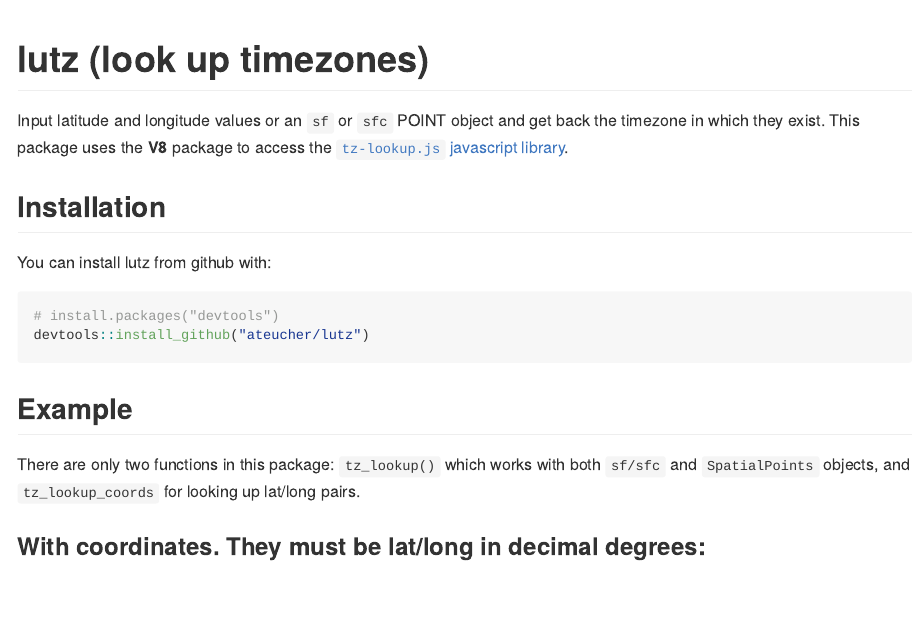
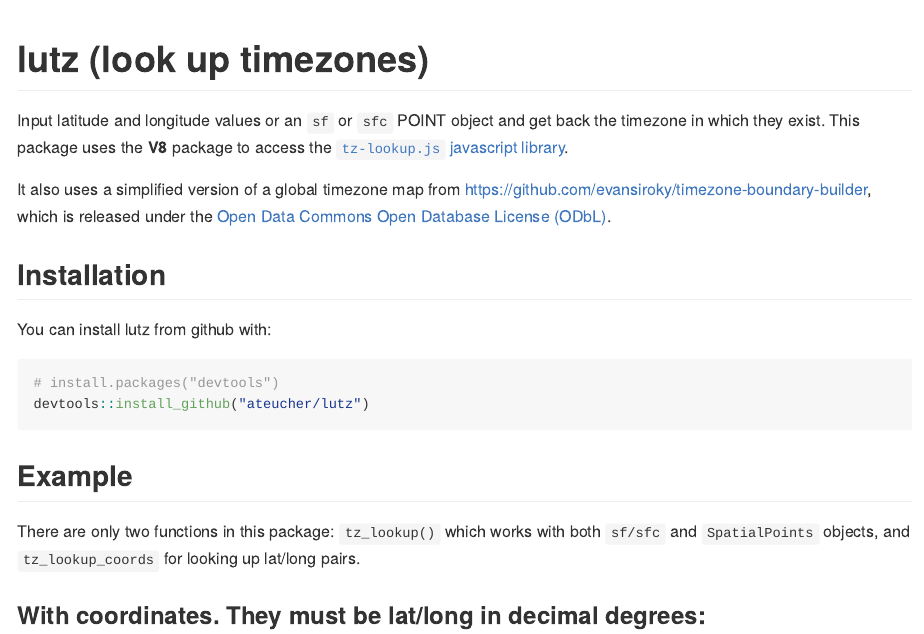
Before and after one commit to ateucher/lutz, an R Markdown document (README.Rmd): the page in a window 1100 px wide, from its top. Rendered offline with R 4.5, knitr and Pandoc, with nearby package versions; some code elsewhere in the file could not run offline; badge pictures from the web are left out.

Commit message:
Update license information

```diff
--- a/README.Rmd
+++ b/README.Rmd
@@ -17,6 +17,8 @@ knitr::opts_chunk$set(
 # lutz (look up timezones)
 
 Input latitude and longitude values or an `sf` or `sfc` POINT object and get back the timezone in which they exist. This package uses the **V8** package to access the [`tz-lookup.js` javascript library](https://github.com/darkskyapp/tz-lookup/).
+
+It also uses a simplified version of a global timezone map from https://github.com/evansiroky/timezone-boundary-builder, which is released under the [Open Data Commons Open Database License (ODbL)](https://opendatacommons.org/licenses/odbl/).
 
 ## Installation
 
```
Also changed, not shown: data-raw/tz_sf.R (+2 -0 lines), 1 other file.
